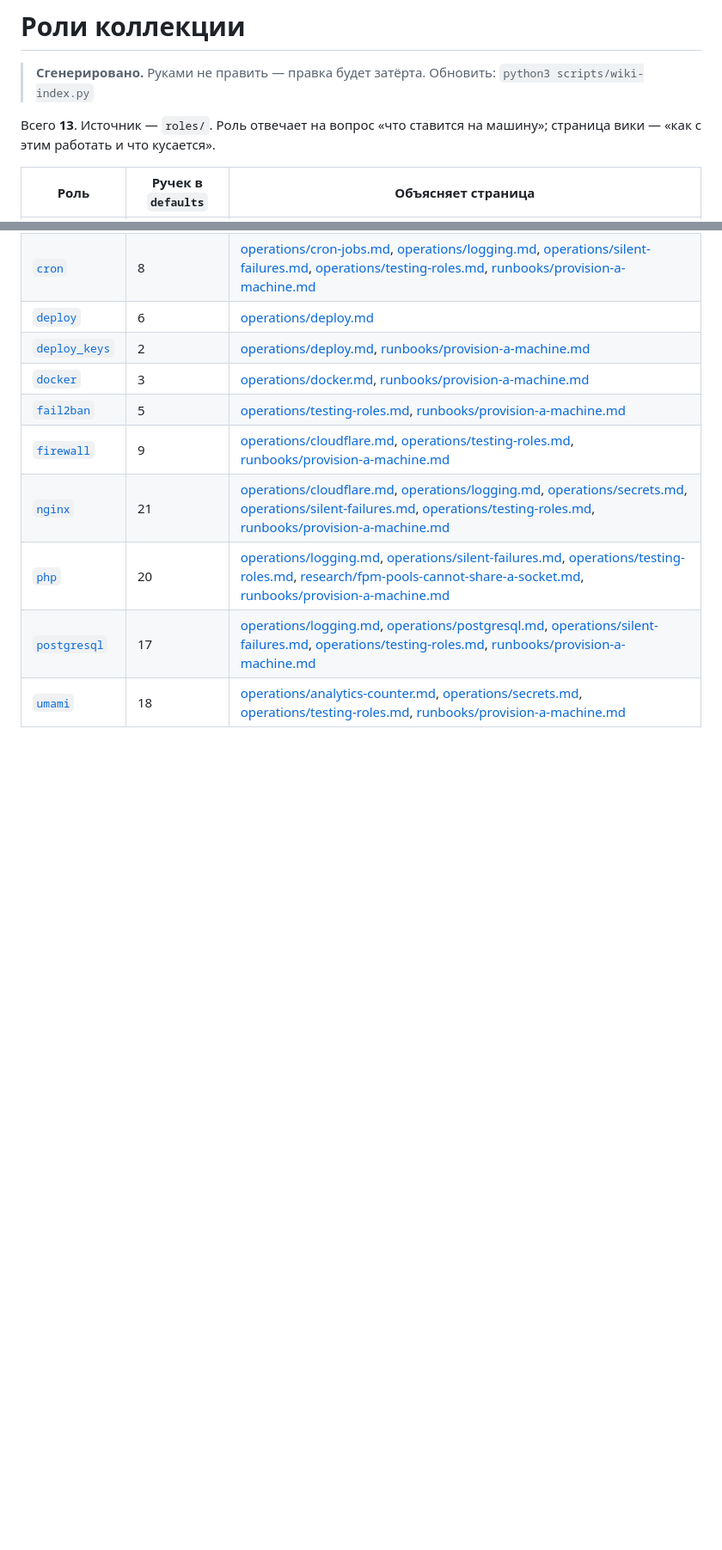
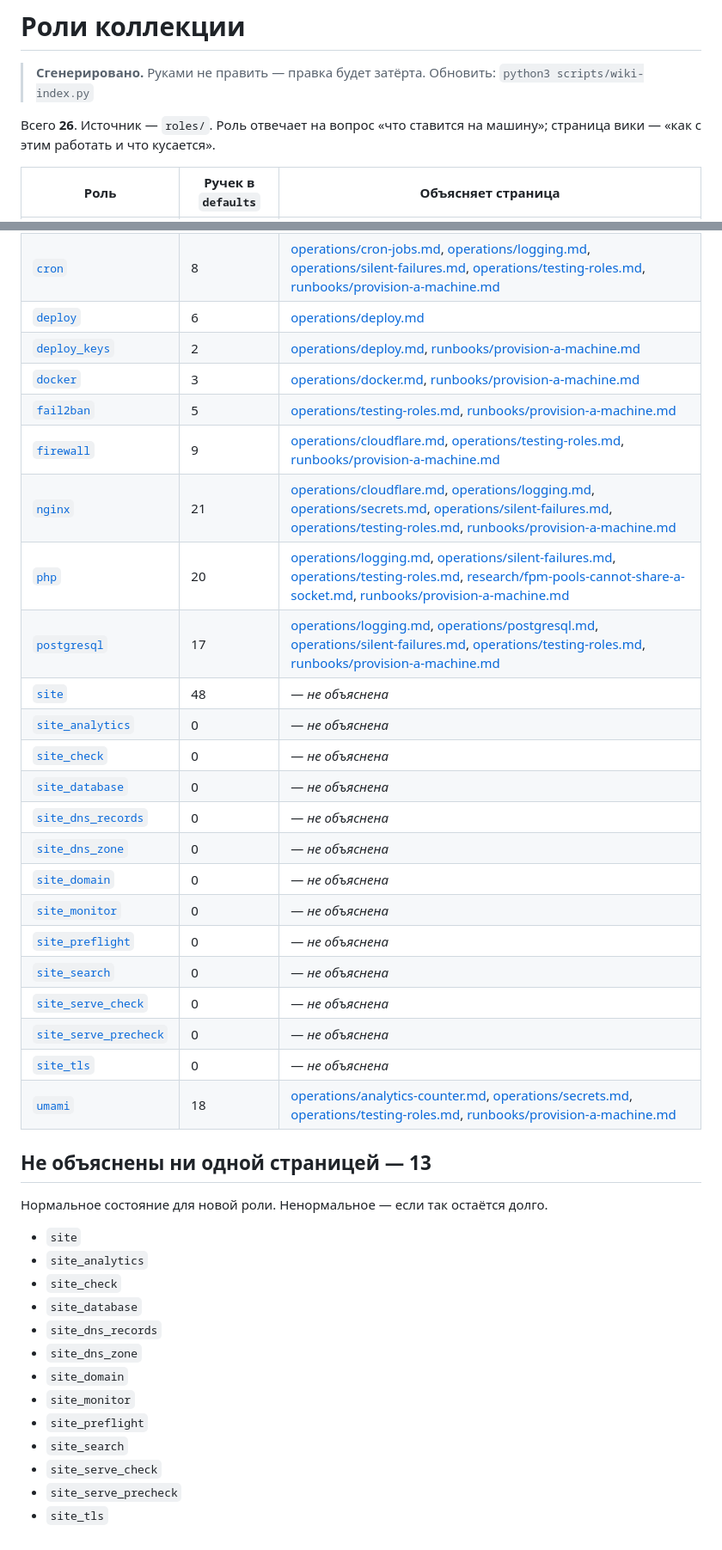
Before and after one commit to haspadar/krot, a Markdown page: wiki/index/roles.md, 2 parts joined by grey strips. Shown at 86% size. GitHub-like rendering; blank space fills up the shorter version.

Commit message:
Regenerate the role index, listing site roles as not yet explained

```diff
--- a/wiki/index/roles.md
+++ b/wiki/index/roles.md
@@ -11,7 +11,7 @@ roles: []
 > **Сгенерировано.** Руками не править — правка будет затёрта.
 > Обновить: `python3 scripts/wiki-index.py`
 
-Всего **13**. Источник — `roles/`. Роль отвечает на вопрос «что ставится на машину»; страница вики — «как с этим работать и что кусается».
+Всего **26**. Источник — `roles/`. Роль отвечает на вопрос «что ставится на машину»; страница вики — «как с этим работать и что кусается».
 
 | Роль | Ручек в `defaults` | Объясняет страница |
 |---|---|---|
@@ -27,4 +27,35 @@ roles: []
 | [`nginx`](../../roles/nginx/) | 21 | [operations/cloudflare.md](../operations/cloudflare.md), [operations/logging.md](../operations/logging.md), [operations/secrets.md](../operations/secrets.md), [operations/silent-failures.md](../operations/silent-failures.md), [operations/testing-roles.md](../operations/testing-roles.md), [runbooks/provision-a-machine.md](../runbooks/provision-a-machine.md) |
 | [`php`](../../roles/php/) | 20 | [operations/logging.md](../operations/logging.md), [operations/silent-failures.md](../operations/silent-failures.md), [operations/testing-roles.md](../operations/testing-roles.md), [research/fpm-pools-cannot-share-a-socket.md](../research/fpm-pools-cannot-share-a-socket.md), [runbooks/provision-a-machine.md](../runbooks/provision-a-machine.md) |
 | [`postgresql`](../../roles/postgresql/) | 17 | [operations/logging.md](../operations/logging.md), [operations/postgresql.md](../operations/postgresql.md), [operations/silent-failures.md](../operations/silent-failures.md), [operations/testing-roles.md](../operations/testing-roles.md), [runbooks/provision-a-machine.md](../runbooks/provision-a-machine.md) |
+| [`site`](../../roles/site/) | 48 | — *не объяснена* |
+| [`site_analytics`](../../roles/site_analytics/) | 0 | — *не объяснена* |
+| [`site_check`](../../roles/site_check/) | 0 | — *не объяснена* |
+| [`site_database`](../../roles/site_database/) | 0 | — *не объяснена* |
+| [`site_dns_records`](../../roles/site_dns_records/) | 0 | — *не объяснена* |
+| [`site_dns_zone`](../../roles/site_dns_zone/) | 0 | — *не объяснена* |
+| [`site_domain`](../../roles/site_domain/) | 0 | — *не объяснена* |
+| [`site_monitor`](../../roles/site_monitor/) | 0 | — *не объяснена* |
+| [`site_preflight`](../../roles/site_preflight/) | 0 | — *не объяснена* |
+| [`site_search`](../../roles/site_search/) | 0 | — *не объяснена* |
+| [`site_serve_check`](../../roles/site_serve_check/) | 0 | — *не объяснена* |
+| [`site_serve_precheck`](../../roles/site_serve_precheck/) | 0 | — *не объяснена* |
+| [`site_tls`](../../roles/site_tls/) | 0 | — *не объяснена* |
 | [`umami`](../../roles/umami/) | 18 | [operations/analytics-counter.md](../operations/analytics-counter.md), [operations/secrets.md](../operations/secrets.md), [operations/testing-roles.md](../operations/testing-roles.md), [runbooks/provision-a-machine.md](../runbooks/provision-a-machine.md) |
+
+## Не объяснены ни одной страницей — 13
+
+Нормальное состояние для новой роли. Ненормальное — если так остаётся долго.
+
+- `site`
+- `site_analytics`
+- `site_check`
+- `site_database`
+- `site_dns_records`
+- `site_dns_zone`
+- `site_domain`
+- `site_monitor`
+- `site_preflight`
+- `site_search`
+- `site_serve_check`
+- `site_serve_precheck`
+- `site_tls`
```
Also changed, not shown: other parts of wiki/index/roles.md (+1 -1 lines).
